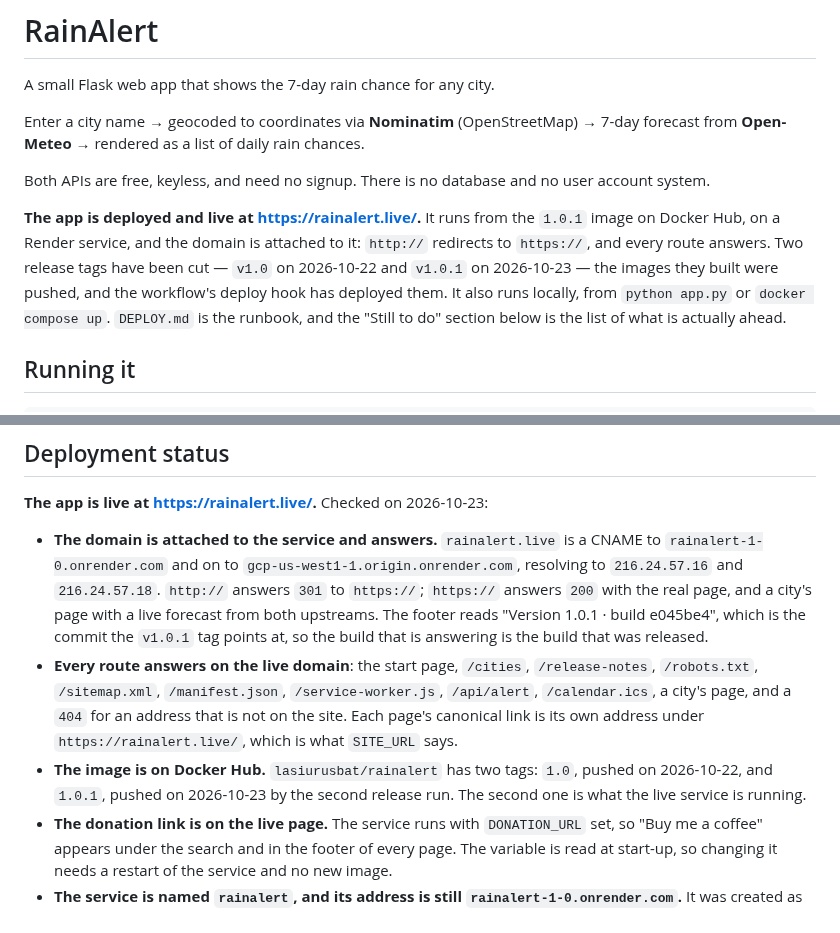
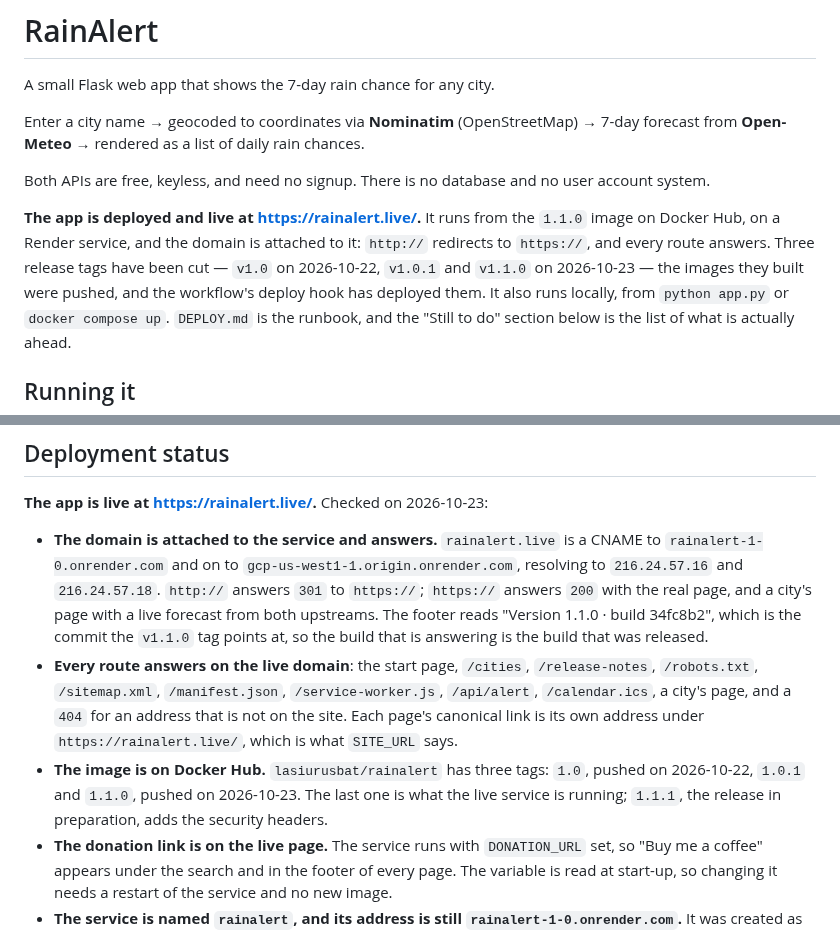
Before and after one commit to lasiurusbat/RainAlert, a Markdown page: CLAUDE.md, 2 parts joined by grey strips. Rendered like a GitHub page.

```diff
--- a/CLAUDE.md
+++ b/CLAUDE.md
@@ -9,10 +9,10 @@ Both APIs are free, keyless, and need no signup. There is no database and no
 user account system.
 
 **The app is deployed and live at <https://rainalert.live/>.** It runs
-from the `1.0.1` image on Docker Hub, on a Render service, and the domain
+from the `1.1.0` image on Docker Hub, on a Render service, and the domain
 is attached to it: `http://` redirects to `https://`, and every route
-answers. Two release tags have been cut — `v1.0` on 2026-10-22 and
-`v1.0.1` on 2026-10-23 — the images they built were pushed, and the
+answers. Three release tags have been cut — `v1.0` on 2026-10-22,
+`v1.0.1` and `v1.1.0` on 2026-10-23 — the images they built were pushed, and the
 workflow's deploy hook has deployed them. It
 also runs locally, from `python app.py` or `docker compose up`. `DEPLOY.md`
 is the runbook, and the "Still to do" section below is the list of what is
@@ -78,8 +78,8 @@ gets none of them, because the offline suite asserts the app's own defaults.
   `gcp-us-west1-1.origin.onrender.com`, resolving to `216.24.57.16` and
   `216.24.57.18`. `http://` answers `301` to `https://`; `https://` answers
   `200` with the real page, and a city's page with a live forecast from
-  both upstreams. The footer reads "Version 1.0.1 · build e045be4", which is
-  the commit the `v1.0.1` tag points at, so the build that is answering is
+  both upstreams. The footer reads "Version 1.1.0 · build 34fc8b2", which is
+  the commit the `v1.1.0` tag points at, so the build that is answering is
   the build that was released.
 - **Every route answers on the live domain**: the start page, `/cities`,
   `/release-notes`, `/robots.txt`, `/sitemap.xml`, `/manifest.json`,
@@ -87,9 +87,10 @@ gets none of them, because the offline suite asserts the app's own defaults.
   a `404` for an address that is not on the site. Each page's canonical
   link is its own address under `https://rainalert.live/`, which is what
   `SITE_URL` says.
-- **The image is on Docker Hub.** `lasiurusbat/rainalert` has two tags:
-  `1.0`, pushed on 2026-10-22, and `1.0.1`, pushed on 2026-10-23 by the
-  second release run. The second one is what the live service is running.
+- **The image is on Docker Hub.** `lasiurusbat/rainalert` has three tags:
+  `1.0`, pushed on 2026-10-22, `1.0.1` and `1.1.0`, pushed on 2026-10-23.
+  The last one is what the live service is running; `1.1.1`, the release
+  in preparation, adds the security headers.
 - **The donation link is on the live page.** The service runs with
   `DONATION_URL` set, so "Buy me a coffee" appears under the search and
   in the footer of every page. The variable is read at start-up, so
```
Also changed, not shown: README.md (+35 -6 lines), docs/screenshot.png.
